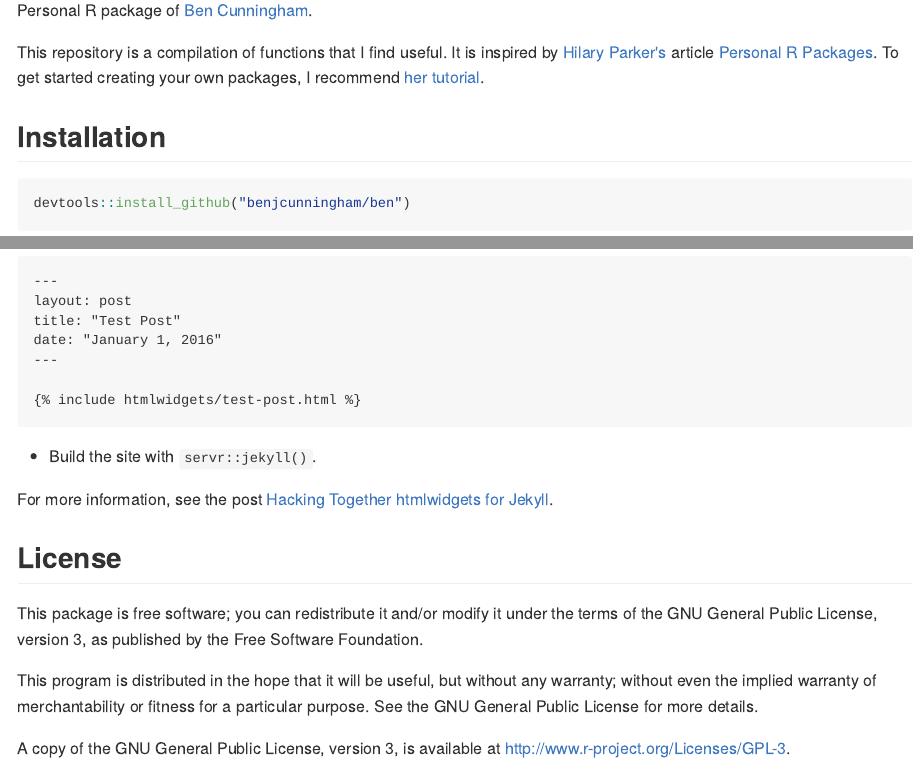
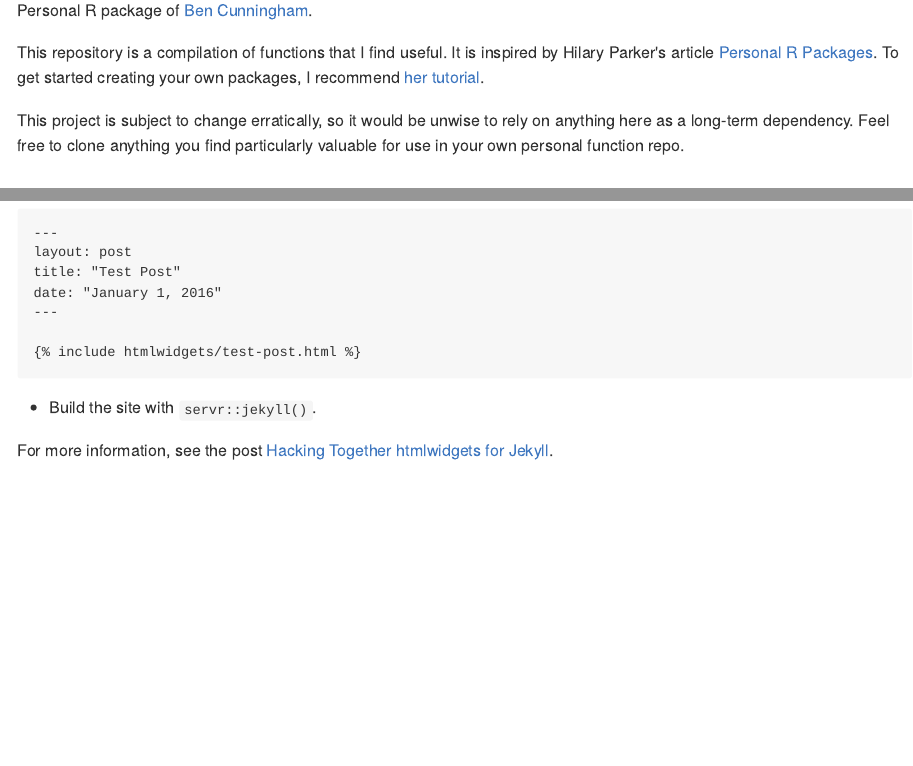
Before and after one commit to benjcunningham/ben, an R Markdown document (README.Rmd): the page in a window 1100 px wide, from 110 px down, and a second part further down, joined at a grey line. The pictures show the output file README.md that the author committed with the source, drawn offline in the style of GitHub; badge pictures from the web are left out.

Commit message:
Update README

```diff
--- a/README.Rmd
+++ b/README.Rmd
@@ -9,7 +11,9 @@ output: github_document
 
 Personal R package of [Ben Cunningham](http://www.linkedin.com/in/cunninghamben).
 
-This repository is a compilation of functions that I find useful. It is inspired by [Hilary Parker's](http://hilaryparker.com/) article [Personal R Packages](http://hilaryparker.com/2013/04/03/personal-r-packages/). To get started creating your own packages, I recommend [her tutorial](http://hilaryparker.com/2014/04/29/writing-an-r-package-from-scratch/).
+This repository is a compilation of functions that I find useful. It is inspired by Hilary Parker's article [Personal R Packages](http://hilaryparker.com/2013/04/03/personal-r-packages/). To get started creating your own packages, I recommend [her tutorial](http://hilaryparker.com/2014/04/29/writing-an-r-package-from-scratch/).
+
+This project is subject to change erratically, so it would be unwise to rely on anything here as a long-term dependency. Feel free to clone anything you find particularly valuable for use in your own personal function repo.
 
 ## Installation
 
@@ -64,11 +68,3 @@ date: "January 1, 2016"
 - Build the site with `servr::jekyll()`.
 
 For more information, see the post [Hacking Together htmlwidgets for Jekyll](http://benjcunningham.org/2016/06/13/hacking-together-htmlwidgets-for-jekyll.html).
-
-## License
-
-This package is free software; you can redistribute it and/or modify it under the terms of the GNU General Public License, version 3, as published by the Free Software Foundation.
-
-This program is distributed in the hope that it will be useful, but without any warranty; without even the implied warranty of merchantability or fitness for a particular purpose.  See the GNU General Public License for more details.
-
-A copy of the GNU General Public License, version 3, is available at <http://www.r-project.org/Licenses/GPL-3>.
```
Also changed, not shown: README.md, README.Rmd (2 more changed lines).
